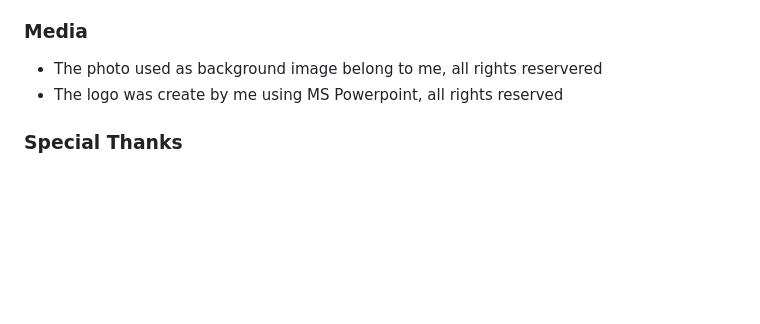
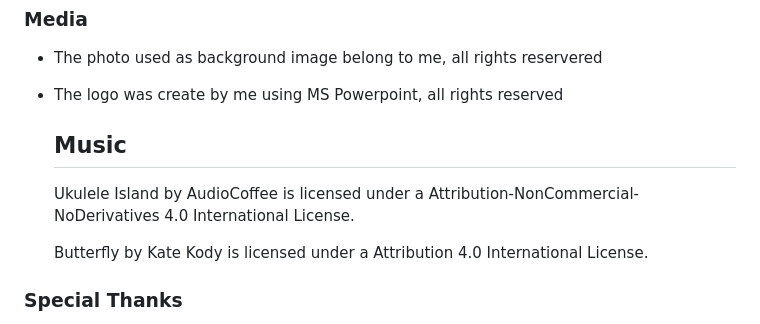
Before and after one commit to merzann/MemoVocabs, a Markdown page: README.md, the part around the change. Drawn GitHub-style; blank space fills up the shorter version.

Commit message:
feat: add music license

```diff
--- a/README.md
+++ b/README.md
@@ -320,6 +320,12 @@ The live link can be found here - https://merzann.github.io/MemoVocabs/
 - The photo used as background image belong to me, all rights reservered
 - The logo was create by me using MS Powerpoint, all rights reserved
 
+
+  ## Music
+  Ukulele Island by AudioCoffee is licensed under a Attribution-NonCommercial-NoDerivatives 4.0 International License.
+
+  Butterfly by Kate Kody is licensed under a Attribution 4.0 International License.
+
 ### Special Thanks
 
 - Katja Ehrsam for testing the code and the page thoroughly and helping me identify bugs I had missed or not thought of
```
